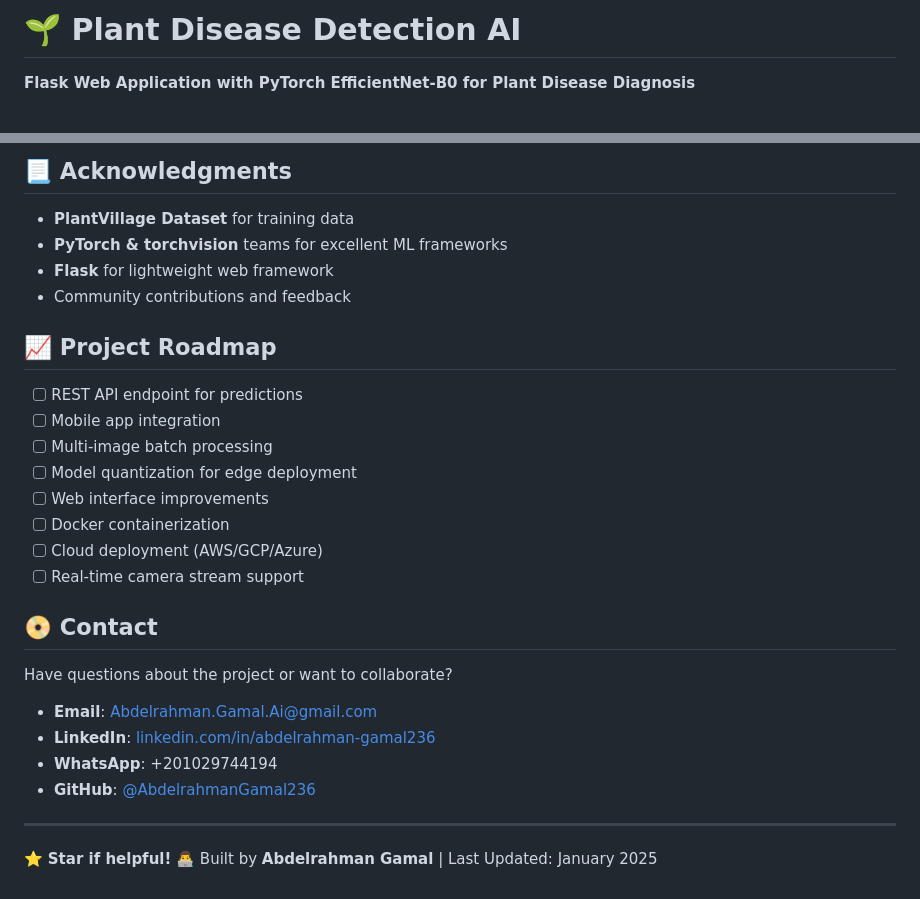
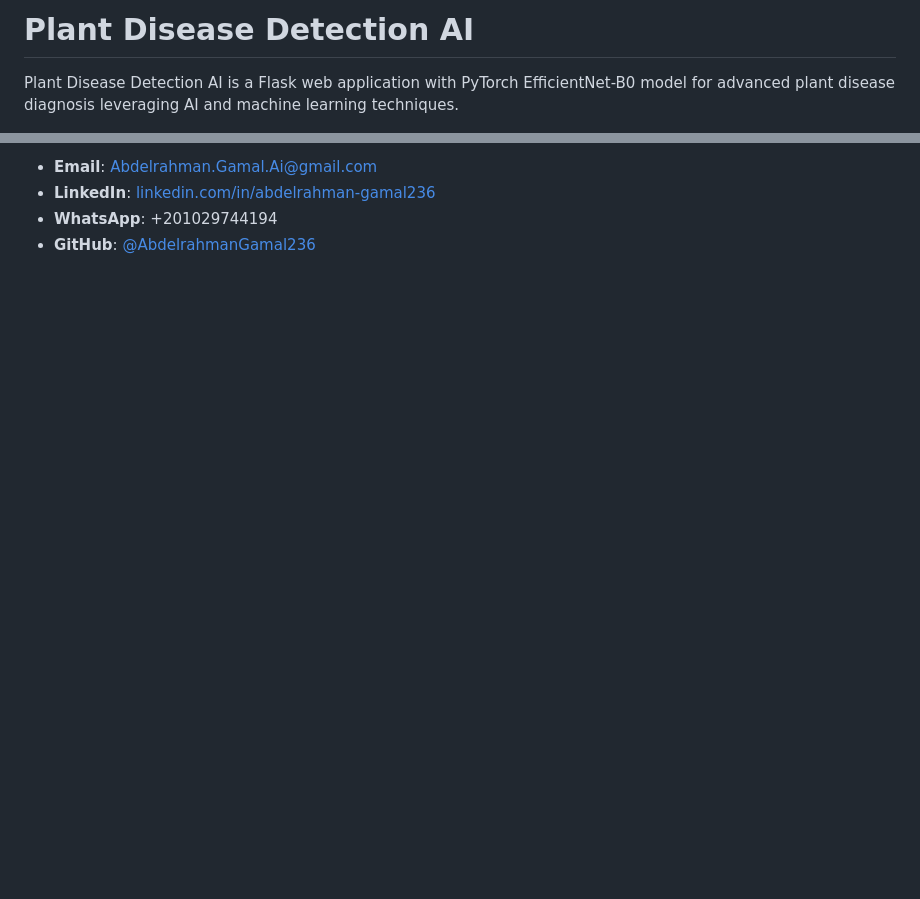
Before and after one commit to AbdelrahmanGamal236/Plant-Disease-Detection-AI, a Markdown page: README.md, 2 parts joined by grey strips. Drawn GitHub-style; blank space fills up the shorter version.

```diff
--- a/README.md
+++ b/README.md
@@ -1,4 +1,4 @@
-# 🌱 Plant Disease Detection AI
+# Plant Disease Detection AI
 
-**Flask Web Application with PyTorch EfficientNet-B0 for Plant Disease Diagnosis**
+Plant Disease Detection AI is a Flask web application with PyTorch EfficientNet-B0 model for advanced plant disease diagnosis leveraging AI and machine learning techniques.
 
@@ -166,30 +71,4 @@ If you use this project in your research, please cite:
-## 📃 Acknowledgments
-
-- **PlantVillage Dataset** for training data
-- **PyTorch & torchvision** teams for excellent ML frameworks
-- **Flask** for lightweight web framework
-- Community contributions and feedback
-
-## 📈 Project Roadmap
-
-- [ ] REST API endpoint for predictions
-- [ ] Mobile app integration
-- [ ] Multi-image batch processing
-- [ ] Model quantization for edge deployment
-- [ ] Web interface improvements
-- [ ] Docker containerization
-- [ ] Cloud deployment (AWS/GCP/Azure)
-- [ ] Real-time camera stream support
-
-## 📀 Contact
-
-Have questions about the project or want to collaborate?
-
-- **Email**: [Abdelrahman.Gamal.Ai@gmail.com](mailto:Abdelrahman.Gamal.Ai@gmail.com)
-- **LinkedIn**: [linkedin.com/in/abdelrahman-gamal236](https://www.linkedin.com/in/abdelrahman-gamal236/)
-- **WhatsApp**: +201029744194
-- **GitHub**: [@AbdelrahmanGamal236](https://github.com/AbdelrahmanGamal236)
-
----
-
-⭐ **Star if helpful!** 👨‍💻 Built by **Abdelrahman Gamal** | Last Updated: January 2025
+* **Email**: [Abdelrahman.Gamal.Ai@gmail.com](mailto:Abdelrahman.Gamal.Ai@gmail.com)
+* **LinkedIn**: [linkedin.com/in/abdelrahman-gamal236](https://www.linkedin.com/in/abdelrahman-gamal236/)
+* **WhatsApp**: +201029744194
+* **GitHub**: [@AbdelrahmanGamal236](https://github.com/AbdelrahmanGamal236)
```
Also changed, not shown: other parts of README.md (+38 -133 lines).
